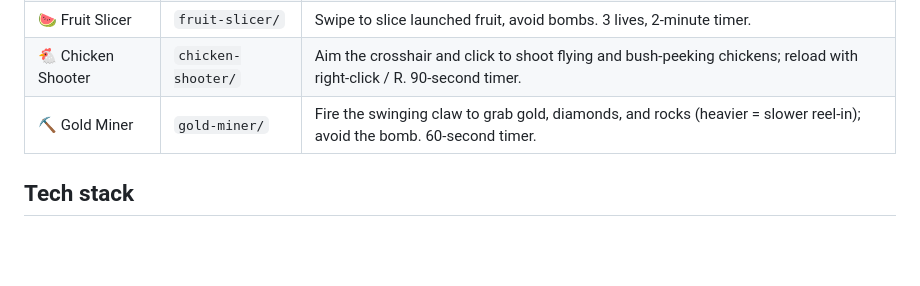
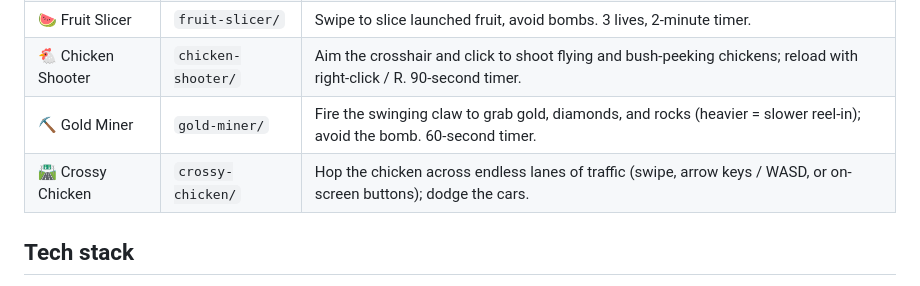
Before and after one commit to dqdzung/MiniGames, a Markdown page: README.md, the part around the change. GitHub-like rendering; blank space fills up the shorter version.

Commit message:
README: add Crossy Chicken to the games table

```diff
--- a/README.md
+++ b/README.md
@@ -17,6 +17,7 @@ HTML, CSS, and vanilla JS, with Phaser loaded from a CDN.
 | 🍉 Fruit Slicer    | `fruit-slicer/`    | Swipe to slice launched fruit, avoid bombs. 3 lives, 2-minute timer.                                                  |
 | 🐔 Chicken Shooter | `chicken-shooter/` | Aim the crosshair and click to shoot flying and bush-peeking chickens; reload with right-click / R. 90-second timer.  |
 | ⛏️ Gold Miner      | `gold-miner/`      | Fire the swinging claw to grab gold, diamonds, and rocks (heavier = slower reel-in); avoid the bomb. 60-second timer. |
+| 🛣️ Crossy Chicken  | `crossy-chicken/`  | Hop the chicken across endless lanes of traffic (swipe, arrow keys / WASD, or on-screen buttons); dodge the cars.     |
 
 ## Tech stack
 
```
